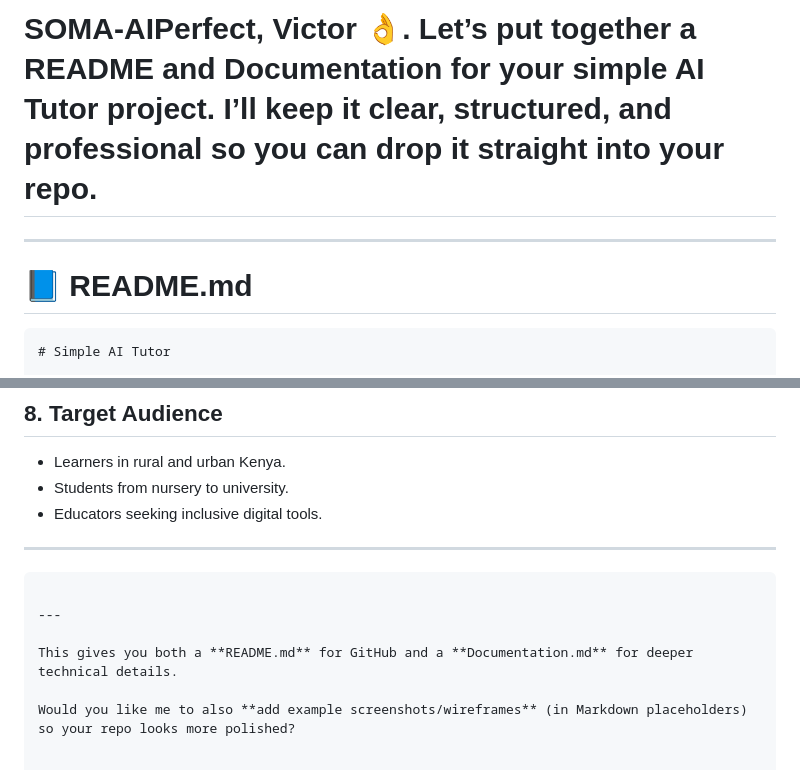
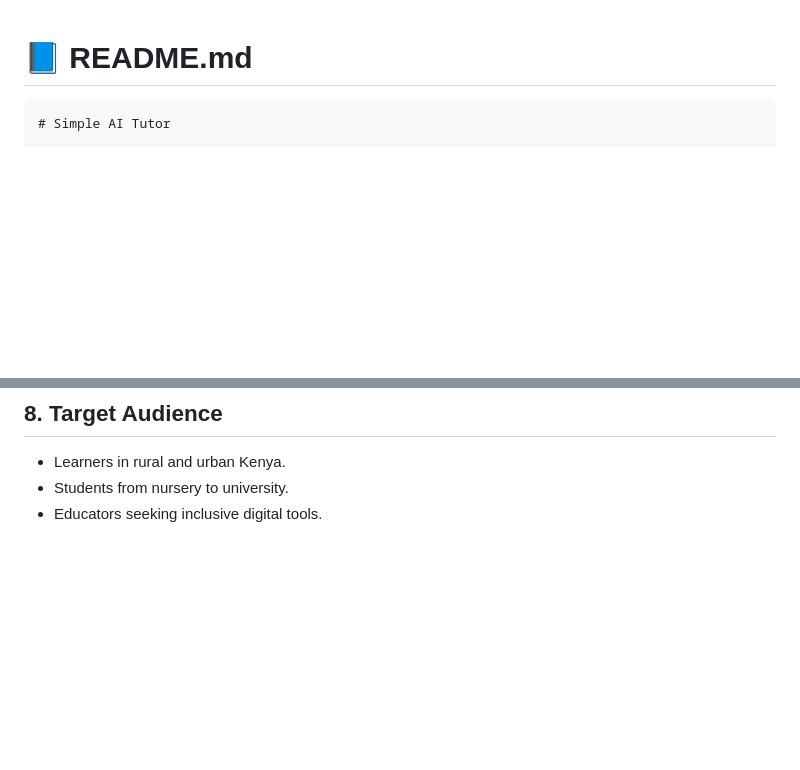
Before and after one commit to vic043/SOMA-AI, a Markdown page: README.md, 2 parts joined by grey strips. GitHub-like rendering; blank space fills up the shorter version.

Commit message:
Clean up README.md content
Removed introductory text and unnecessary placeholders.

````diff
--- a/README.md
+++ b/README.md
@@ -1,7 +1,3 @@
-# SOMA-AIPerfect, Victor 👌. Let’s put together a **README** and **Documentation** for your simple AI Tutor project. I’ll keep it clear, structured, and professional so you can drop it straight into your repo.
-
----
-
 # 📘 README.md
 
 ```markdown
@@ -170,12 +166,3 @@ Future extension: IndexedDB for storing multiple Q&A pairs.
 - Learners in rural and urban Kenya.
 - Students from nursery to university.
 - Educators seeking inclusive digital tools.
-
----
-```
-
----
-
-This gives you both a **README.md** for GitHub and a **Documentation.md** for deeper technical details.
-
-Would you like me to also **add example screenshots/wireframes** (in Markdown placeholders) so your repo looks more polished?
````
